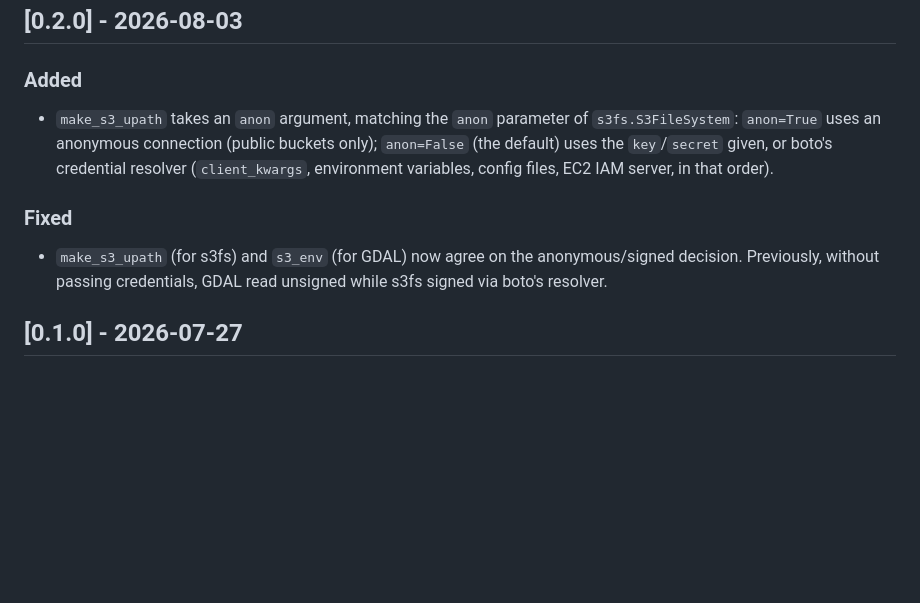
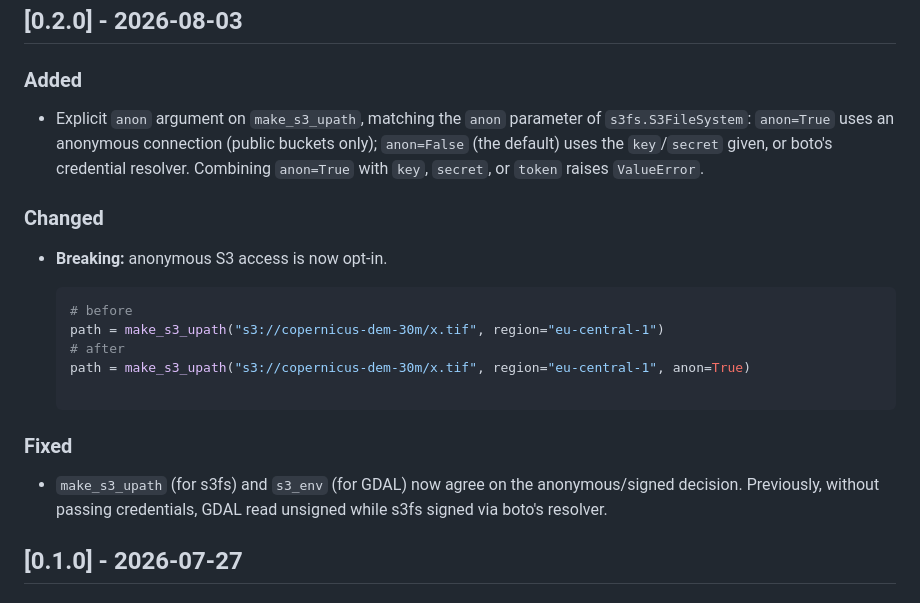
Before and after one commit to lqgentner/freezecore, a Markdown page: CHANGELOG.md, the part around the change. GitHub-like rendering; blank space fills up the shorter version.

Commit message:
Update changelog

````diff
--- a/CHANGELOG.md
+++ b/CHANGELOG.md
@@ -10,17 +10,27 @@ While the project is pre-1.0 (`0.x`), minor releases may contain breaking change
 
 ### Added
 
-- `make_s3_upath` takes an `anon` argument, matching the `anon` parameter of
+- Explicit `anon` argument on `make_s3_upath`, matching the `anon` parameter of
   `s3fs.S3FileSystem`: `anon=True` uses an anonymous connection (public buckets
   only); `anon=False` (the default) uses the `key`/`secret` given, or boto's
-  credential resolver (`client_kwargs`, environment variables, config files,
-  EC2 IAM server, in that order).
+  credential resolver. Combining `anon=True` with `key`, `secret`, or `token`
+  raises `ValueError`.
+
+### Changed
+
+- **Breaking:** anonymous S3 access is now opt-in.
+
+  ```python
+  # before
+  path = make_s3_upath("s3://copernicus-dem-30m/x.tif", region="eu-central-1")
+  # after
+  path = make_s3_upath("s3://copernicus-dem-30m/x.tif", region="eu-central-1", anon=True)
 
 ### Fixed
 
-- `make_s3_upath` (for s3fs) and `s3_env` (for GDAL) now agree on the anonymous/signed
-  decision. Previously, without passing credentials, GDAL read unsigned while s3fs
-  signed via boto's resolver.
+- `make_s3_upath` (for s3fs) and `s3_env` (for GDAL) now agree on the
+anonymous/signed decision. Previously, without passing credentials, GDAL read
+unsigned while s3fs signed via boto's resolver.
 
 ## [0.1.0] - 2026-07-27
 
````
